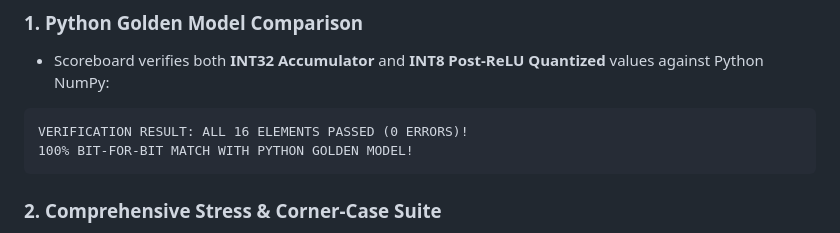
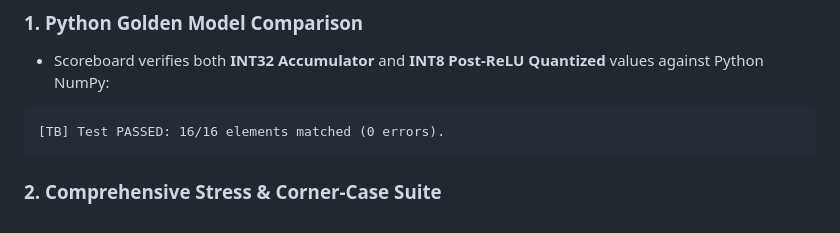
Before and after one commit to Sang-HCMUT/CNN_Accelerator_Systolic_Array, a Markdown page: README.md, the part around the change. Drawn GitHub-style.

Commit message:
docs: update testbench log format in README

````diff
--- a/README.md
+++ b/README.md
@@ -146,8 +146,7 @@ Compiled with **Quartus II 64-Bit 13.0 SP1** and analyzed via **TimeQuest Timing
 ### 1. Python Golden Model Comparison
 - Scoreboard verifies both **INT32 Accumulator** and **INT8 Post-ReLU Quantized** values against Python NumPy:
 ```text
-VERIFICATION RESULT: ALL 16 ELEMENTS PASSED (0 ERRORS)!
-100% BIT-FOR-BIT MATCH WITH PYTHON GOLDEN MODEL!
+[TB] Test PASSED: 16/16 elements matched (0 errors).
 ```
 
 ### 2. Comprehensive Stress & Corner-Case Suite
````
